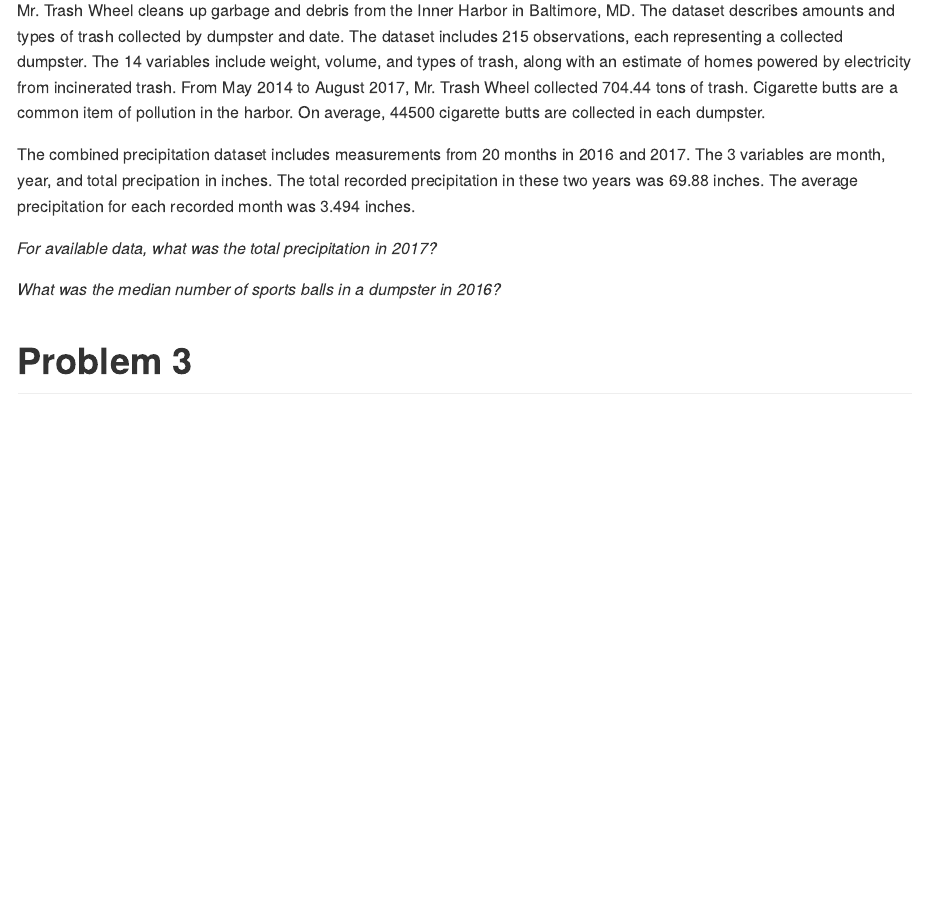
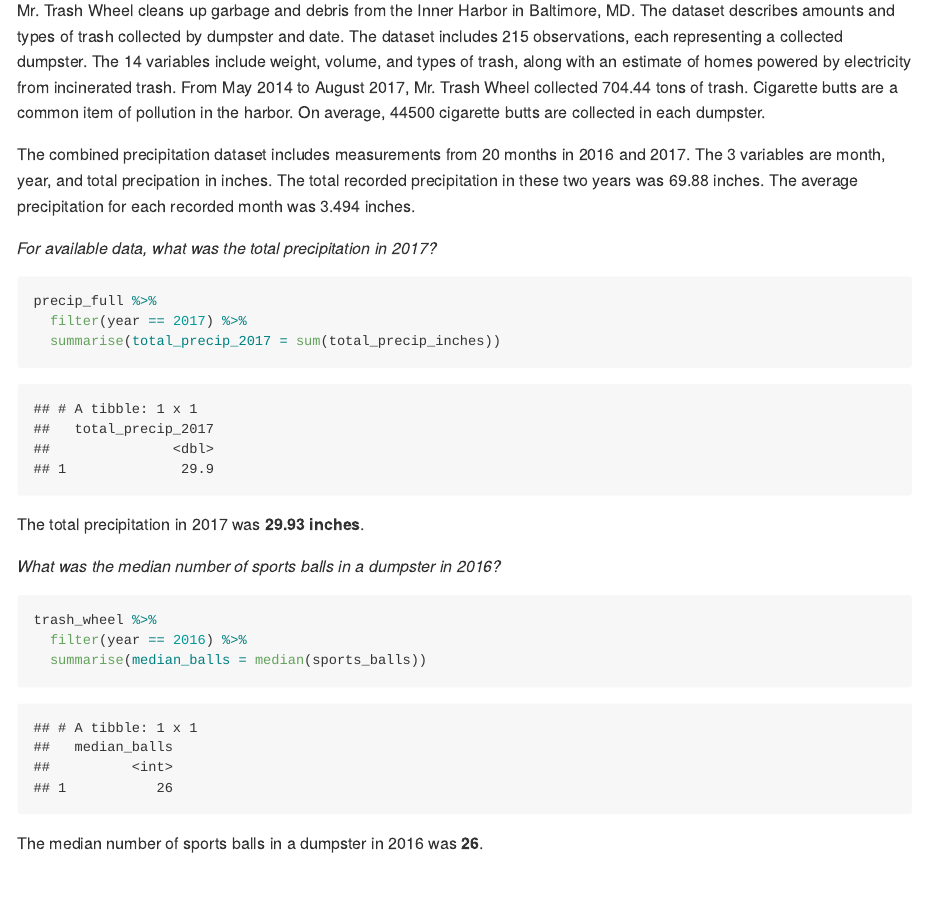
Before and after one commit to sal2222/p8105_hw2_sal2222, an R Markdown document (p8105_hw2_sal2222.Rmd): the page in a window 1100 px wide, from 5610 px down. The pictures show the output file p8105_hw2_sal2222.md that the author committed with the source, drawn offline in the style of GitHub.

Commit message:
answered problem 2 specific questions

````diff
--- a/p8105_hw2_sal2222.Rmd
+++ b/p8105_hw2_sal2222.Rmd
@@ -165,14 +165,19 @@
 *For available data, what was the total precipitation in 2017?*
 
 ```{r total precip 2017}
-
-
+precip_full %>%
+  filter(year == 2017) %>%
+  summarise(total_precip_2017 = sum(total_precip_inches))
 ```
-
+The total precipitation in 2017 was **29.93 inches**.
 
 *What was the median number of sports balls in a dumpster in 2016?*
-
-
+```{r median balls 2016}
+trash_wheel %>%
+  filter(year == 2016) %>%
+  summarise(median_balls = median(sports_balls))
+```
+The median number of sports balls in a dumpster in 2016 was **26**.
 
 
 
````
Also changed, not shown: p8105_hw2_sal2222.md.
